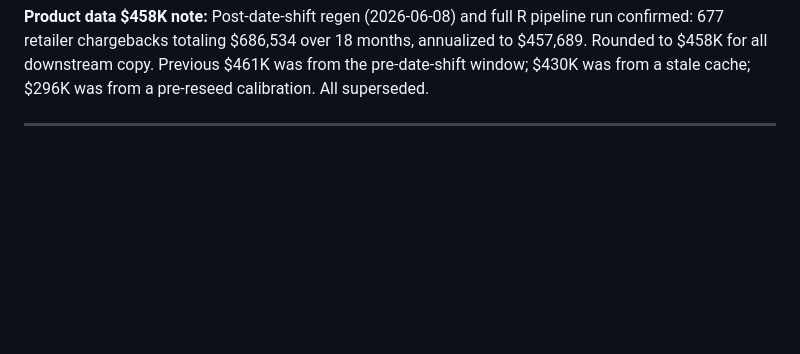
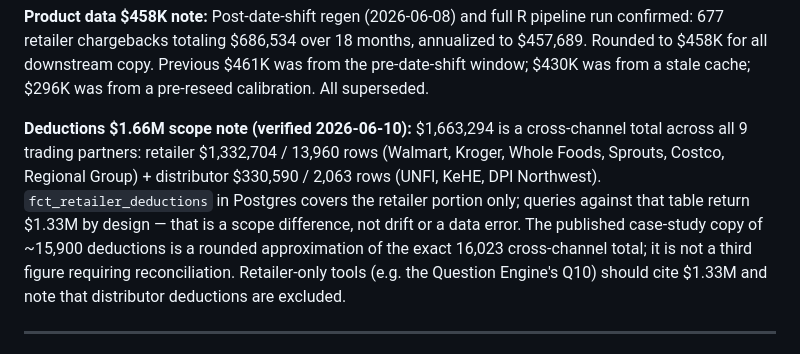
Before and after one commit to MsShawnP/cinderhaven-data-platform, a Markdown page: CINDERHAVEN_CANONICAL.md, the part around the change. GitHub-like rendering; blank space fills up the shorter version.

```diff
--- a/CINDERHAVEN_CANONICAL.md
+++ b/CINDERHAVEN_CANONICAL.md
@@ -107,6 +107,8 @@ See each repo for derivation details.
 | Trade — chargebacks | 837 (677 ret + 160 dist) | cinderhaven-data-platform | ✅ Confirmed |
 
 **Product data $458K note:** Post-date-shift regen (2026-06-08) and full R pipeline run confirmed: 677 retailer chargebacks totaling $686,534 over 18 months, annualized to $457,689. Rounded to $458K for all downstream copy. Previous $461K was from the pre-date-shift window; $430K was from a stale cache; $296K was from a pre-reseed calibration. All superseded.
+
+**Deductions $1.66M scope note (verified 2026-06-10):** $1,663,294 is a cross-channel total across all 9 trading partners: retailer $1,332,704 / 13,960 rows (Walmart, Kroger, Whole Foods, Sprouts, Costco, Regional Group) + distributor $330,590 / 2,063 rows (UNFI, KeHE, DPI Northwest). `fct_retailer_deductions` in Postgres covers the retailer portion only; queries against that table return $1.33M by design — that is a scope difference, not drift or a data error. The published case-study copy of ~15,900 deductions is a rounded approximation of the exact 16,023 cross-channel total; it is not a third figure requiring reconciliation. Retailer-only tools (e.g. the Question Engine's Q10) should cite $1.33M and note that distributor deductions are excluded.
 
 ---
 
```
Also changed, not shown: HANDOFF.md (+12 -0 lines), cinderhaven-plausibility-audit.md (added, +240 -0 lines).
